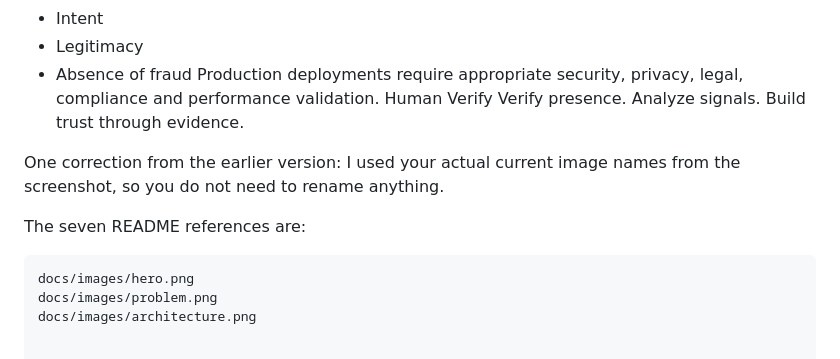
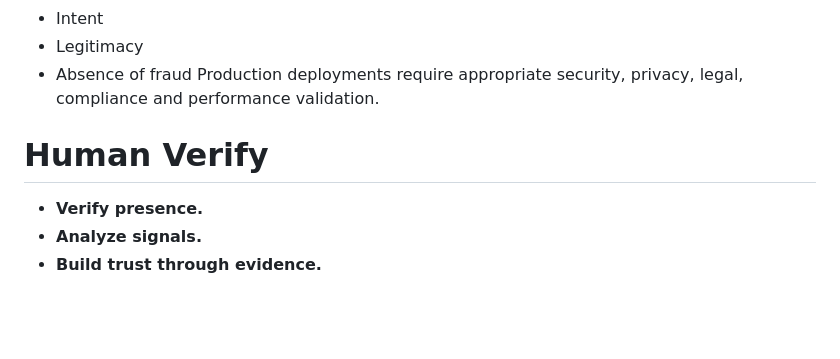
Before and after one commit to rkravanaa/Human-Verify, a Markdown page: README.md, the part around the change. Drawn GitHub-style; blank space fills up the shorter version.

````diff
--- a/README.md
+++ b/README.md
@@ -541,16 +541,9 @@ They should not be interpreted as absolute proof of:
 - Legitimacy
 - Absence of fraud
 Production deployments require appropriate security, privacy, legal, compliance and performance validation.
-Human Verify
-Verify presence.
-Analyze signals.
-Build trust through evidence.
 
-One correction from the earlier version: I used your actual current image names from the screenshot, so you do not need to rename anything.
+# Human Verify
 
-The seven README references are:
-
-```text
-docs/images/hero.png
-docs/images/problem.png
-docs/images/architecture.png
+- **Verify presence.**
+- **Analyze signals.**
+- **Build trust through evidence.**
````
